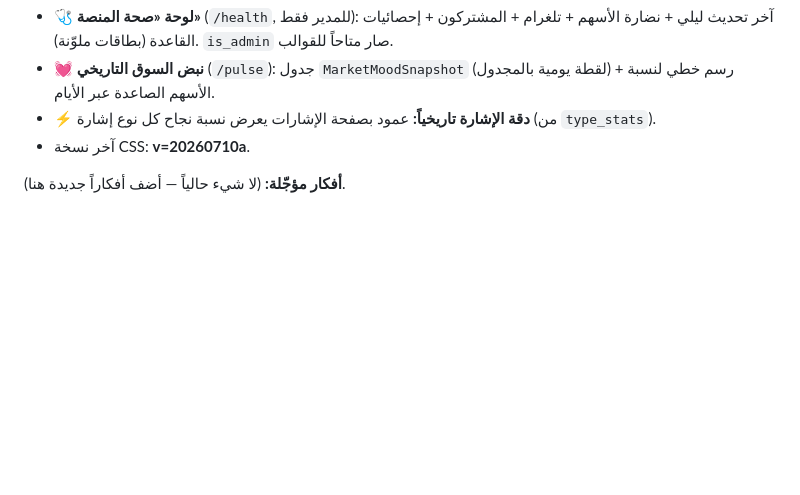
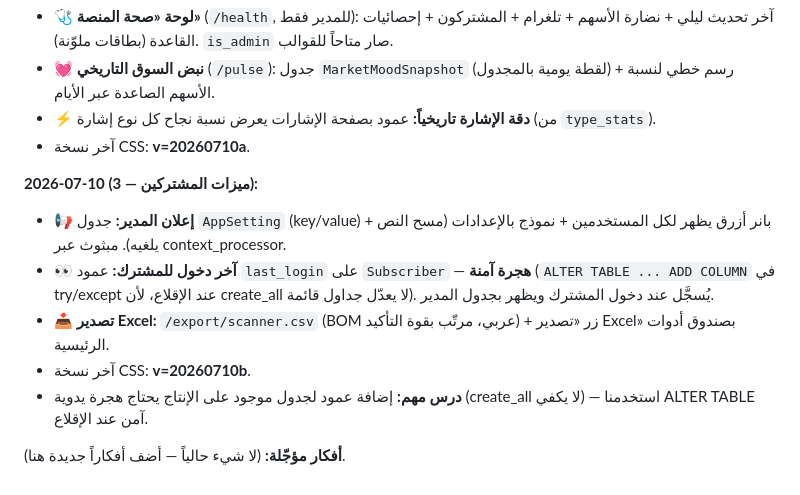
Before and after one commit to alasiri9/stock-analysis-platform, a Markdown page: المنصة الأمريكية.md, the part around the change. Drawn GitHub-style; blank space fills up the shorter version.

Commit message:
تحديث ملف الذاكرة: إعلان المدير + آخر دخول + تصدير Excel

```diff
--- a/المنصة الأمريكية.md
+++ b/المنصة الأمريكية.md
@@ -170,4 +170,11 @@ AAPL, MSFT, NVDA, GOOGL, AMZN, META, TSLA, AMD, NFLX, JPM, V, WMT, UNH, JNJ, XOM
 - **⚡ دقة الإشارة تاريخياً:** عمود بصفحة الإشارات يعرض نسبة نجاح كل نوع إشارة (من `type_stats`).
 - آخر نسخة CSS: **v=20260710a**.
 
+**2026-07-10 (ميزات المشتركين — 3):**
+- **📢 إعلان المدير:** جدول `AppSetting` (key/value) + بانر أزرق يظهر لكل المستخدمين + نموذج بالإعدادات (مسح النص يلغيه). مبثوث عبر context_processor.
+- **👀 آخر دخول للمشترك:** عمود `last_login` على `Subscriber` — **هجرة آمنة** (`ALTER TABLE ... ADD COLUMN` في try/except عند الإقلاع، لأن create_all لا يعدّل جداول قائمة). يُسجَّل عند دخول المشترك ويظهر بجدول المدير.
+- **📥 تصدير Excel:** `/export/scanner.csv` (BOM عربي، مرتّب بقوة التأكيد) + زر «تصدير Excel» بصندوق أدوات الرئيسية.
+- آخر نسخة CSS: **v=20260710b**.
+- **درس مهم:** إضافة عمود لجدول موجود على الإنتاج يحتاج هجرة يدوية (create_all لا يكفي) — استخدمنا ALTER TABLE آمن عند الإقلاع.
+
 **أفكار مؤجّلة:** (لا شيء حالياً — أضف أفكاراً جديدة هنا).
```
